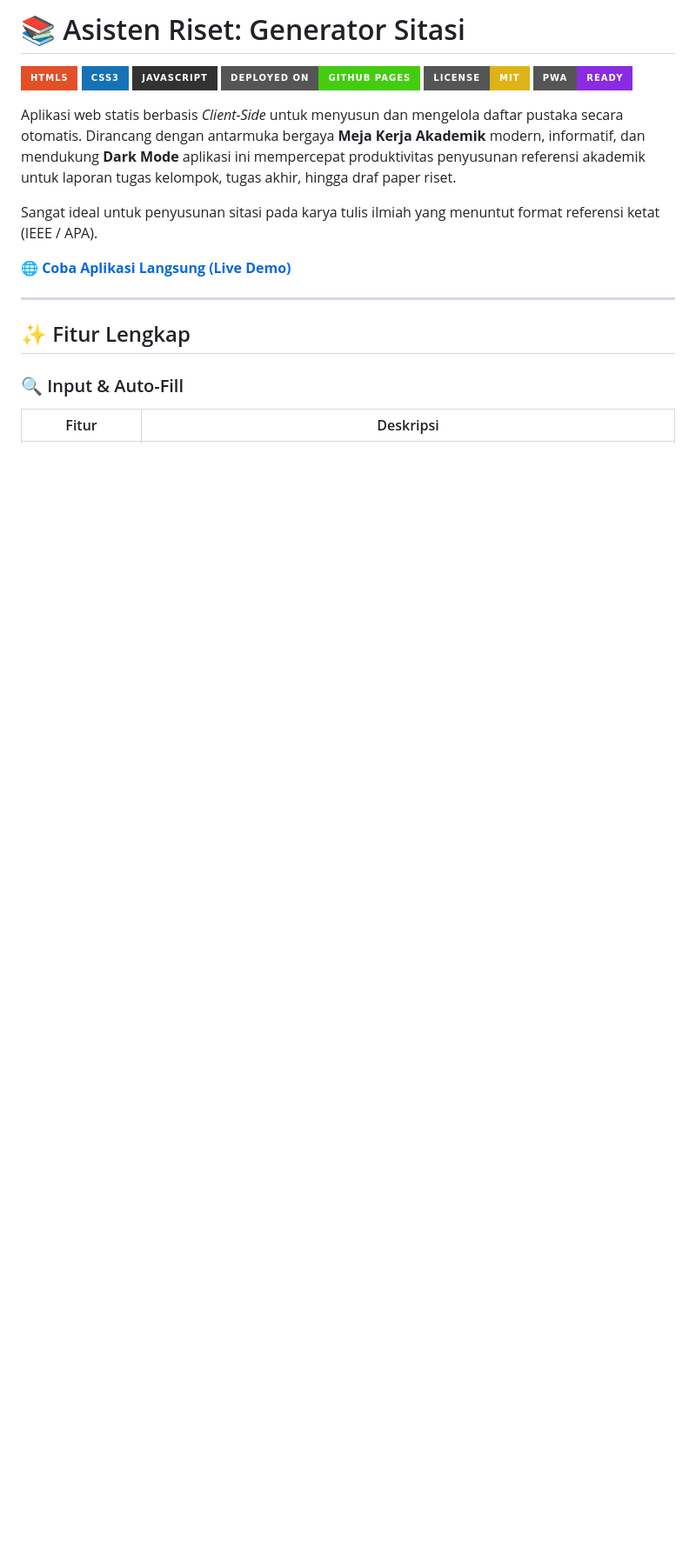
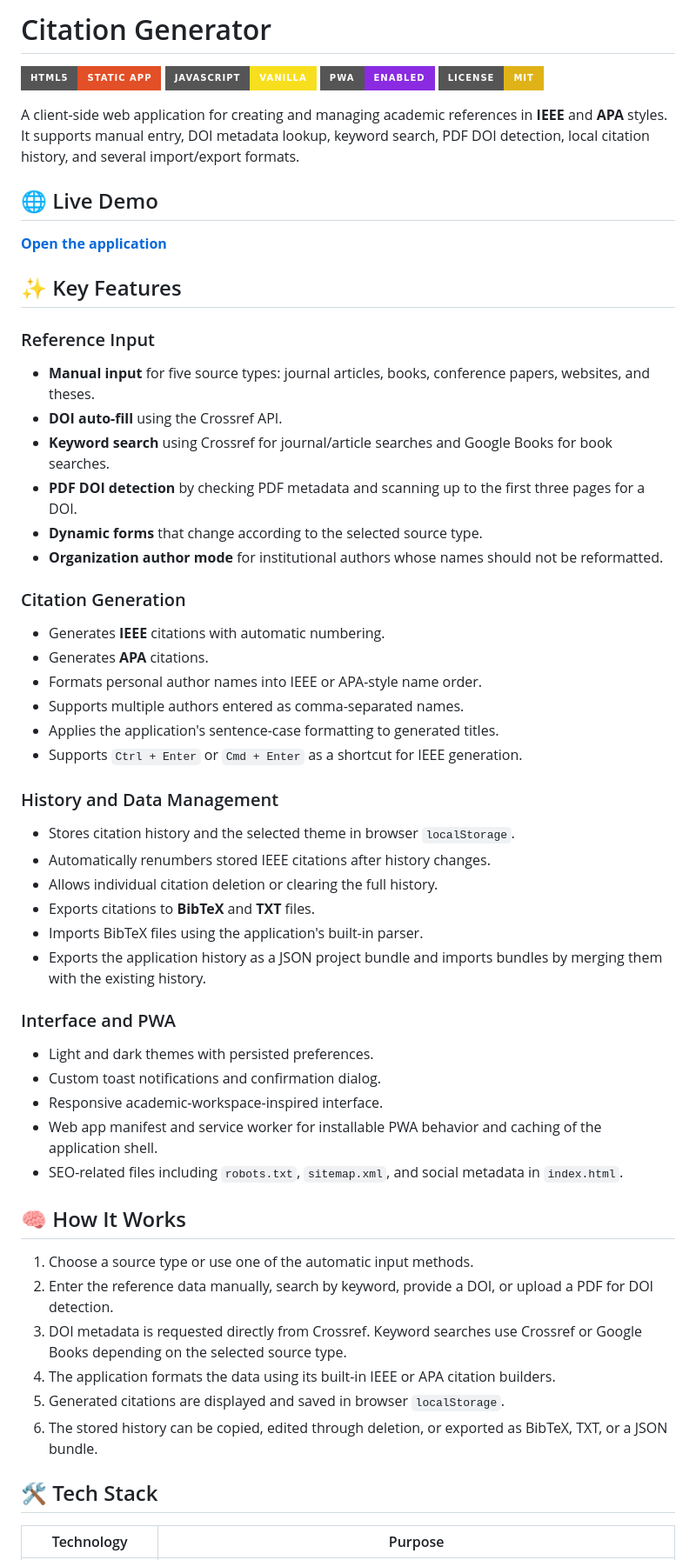
Before and after one commit to IchigoSky21/generate-sitation, a Markdown page: README.md, the part around one of its changes. Shown at 87% size. GitHub-like rendering; badges without logos; blank space fills up the shorter version.

```diff
--- a/README.md
+++ b/README.md
@@ -1,22 +1,63 @@
-# 📚 Asisten Riset: Generator Sitasi
+# Citation Generator
 
-![HTML5](https://img.shields.io/badge/html5-%23E34F26.svg?style=for-the-badge&logo=html5&logoColor=white)
-![CSS3](https://img.shields.io/badge/css3-%231572B6.svg?style=for-the-badge&logo=css3&logoColor=white)
-![JavaScript](https://img.shields.io/badge/javascript-%23323330.svg?style=for-the-badge&logo=javascript&logoColor=%23F7DF1E)
-![GitHub Pages](https://img.shields.io/badge/Deployed_on-GitHub_Pages-success?style=for-the-badge&logo=github)
-![License: MIT](https://img.shields.io/badge/License-MIT-yellow.svg?style=for-the-badge)
-![PWA](https://img.shields.io/badge/PWA-Ready-blueviolet?style=for-the-badge&logo=pwa)
+![HTML5](https://img.shields.io/badge/HTML5-Static_App-E34F26?style=for-the-badge&logo=html5&logoColor=white)
+![JavaScript](https://img.shields.io/badge/JavaScript-Vanilla-F7DF1E?style=for-the-badge&logo=javascript&logoColor=black)
+![PWA](https://img.shields.io/badge/PWA-Enabled-blueviolet?style=for-the-badge)
+![License](https://img.shields.io/badge/License-MIT-yellow?style=for-the-badge)
 
-Aplikasi web statis berbasis *Client-Side* untuk menyusun dan mengelola daftar pustaka secara otomatis. Dirancang dengan antarmuka bergaya **Meja Kerja Akademik** modern, informatif, dan mendukung **Dark Mode** aplikasi ini mempercepat produktivitas penyusunan referensi akademik untuk laporan tugas kelompok, tugas akhir, hingga draf paper riset.
+A client-side web application for creating and managing academic references in **IEEE** and **APA** styles. It supports manual entry, DOI metadata lookup, keyword search, PDF DOI detection, local citation history, and several import/export formats.
 
-Sangat ideal untuk penyusunan sitasi pada karya tulis ilmiah yang menuntut format referensi ketat (IEEE / APA).
+## 🌐 Live Demo
 
-🌐 **[Coba Aplikasi Langsung (Live Demo)](https://generate-sitation-app.vercel.app/)**
+**[Open the application](https://ichigosky21.github.io/generate-sitation/)**
 
----
+## ✨ Key Features
 
-## ✨ Fitur Lengkap
+### Reference Input
 
-### 🔍 Input & Auto-Fill
-| Fitur | Deskripsi |
+- **Manual input** for five source types: journal articles, books, conference papers, websites, and theses.
+- **DOI auto-fill** using the Crossref API.
+- **Keyword search** using Crossref for journal/article searches and Google Books for book searches.
+- **PDF DOI detection** by checking PDF metadata and scanning up to the first three pages for a DOI.
+- **Dynamic forms** that change according to the selected source type.
+- **Organization author mode** for institutional authors whose names should not be reformatted.
+
+### Citation Generation
+
+- Generates **IEEE** citations with automatic numbering.
+- Generates **APA** citations.
+- Formats personal author names into IEEE or APA-style name order.
+- Supports multiple authors entered as comma-separated names.
+- Applies the application's sentence-case formatting to generated titles.
+- Supports `Ctrl + Enter` or `Cmd + Enter` as a shortcut for IEEE generation.
+
+### History and Data Management
+
+- Stores citation history and the selected theme in browser `localStorage`.
+- Automatically renumbers stored IEEE citations after history changes.
+- Allows individual citation deletion or clearing the full history.
+- Exports citations to **BibTeX** and **TXT** files.
+- Imports BibTeX files using the application's built-in parser.
+- Exports the application history as a JSON project bundle and imports bundles by merging them with the existing history.
+
+### Interface and PWA
+
+- Light and dark themes with persisted preferences.
+- Custom toast notifications and confirmation dialog.
+- Responsive academic-workspace-inspired interface.
+- Web app manifest and service worker for installable PWA behavior and caching of the application shell.
+- SEO-related files including `robots.txt`, `sitemap.xml`, and social metadata in `index.html`.
+
+## 🧠 How It Works
+
+1. Choose a source type or use one of the automatic input methods.
+2. Enter the reference data manually, search by keyword, provide a DOI, or upload a PDF for DOI detection.
+3. DOI metadata is requested directly from Crossref. Keyword searches use Crossref or Google Books depending on the selected source type.
+4. The application formats the data using its built-in IEEE or APA citation builders.
+5. Generated citations are displayed and saved in browser `localStorage`.
+6. The stored history can be copied, edited through deletion, or exported as BibTeX, TXT, or a JSON bundle.
+
+## 🛠️ Tech Stack
+
+| Technology | Purpose |
 |---|---|
```
Also changed, not shown: other parts of README.md (+68 -186 lines).
